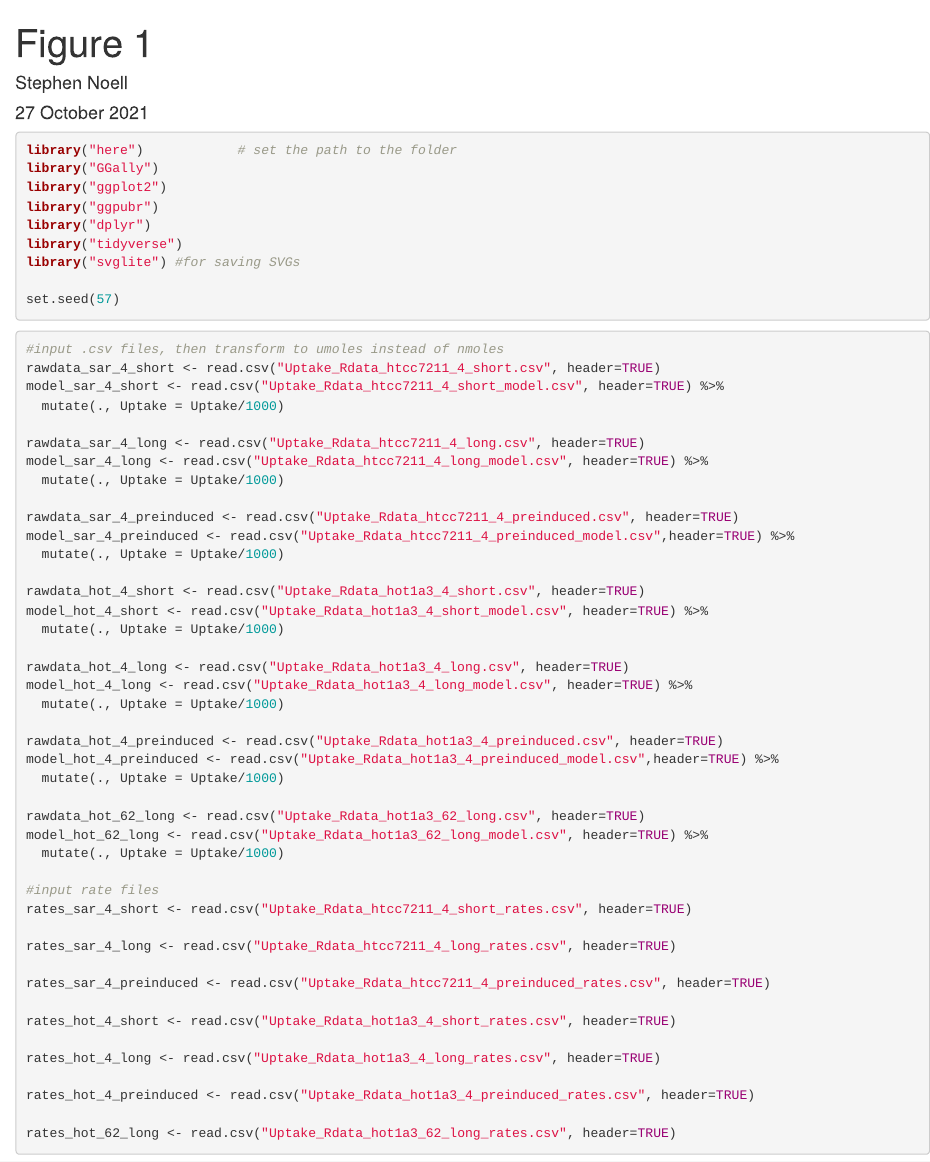
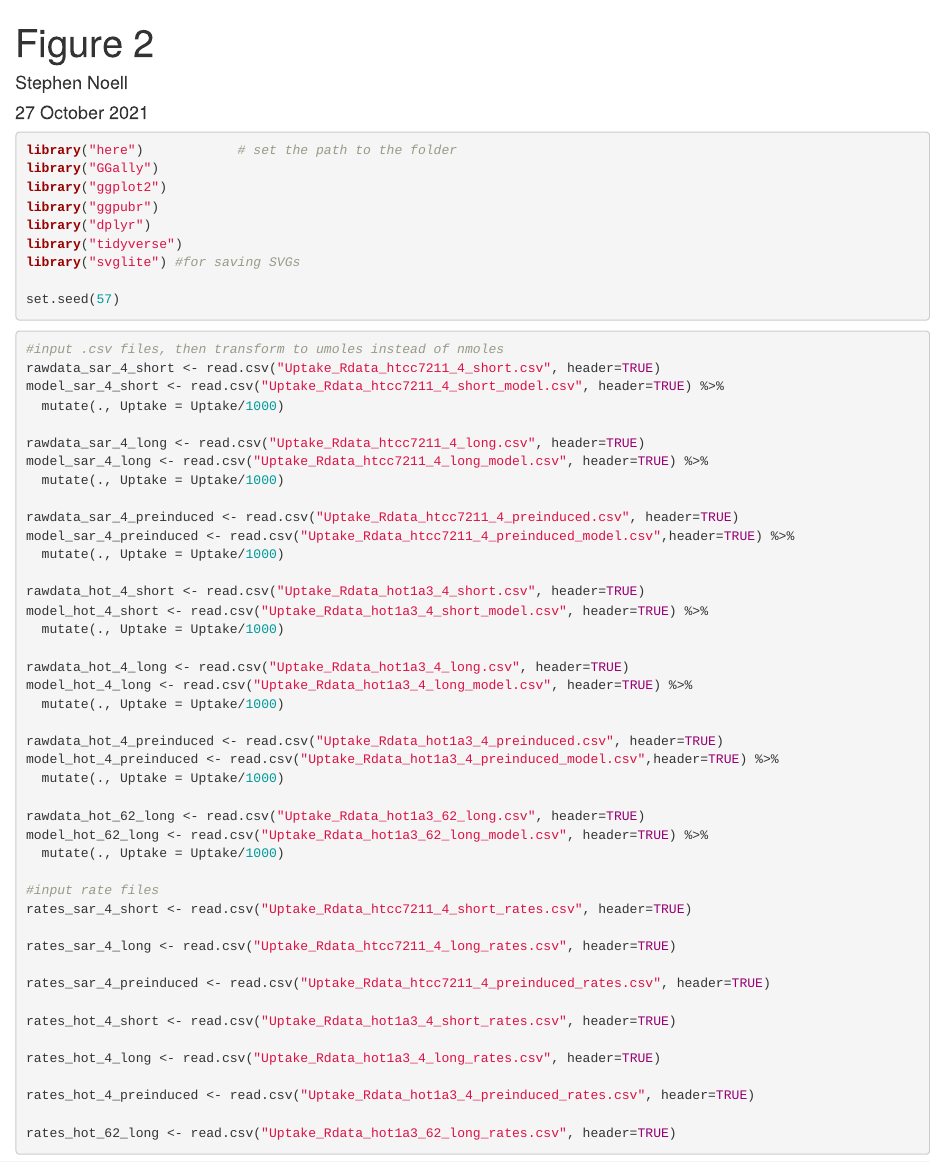
Before and after one commit to stenoell/Noell-oligo-copio-regulatory-strategies, an R Markdown document (Scripts/Figure 2_Rscript_uptake_ox_data.Rmd): the page in a window 1100 px wide, from its top. Rendered offline with R 4.5, knitr and Pandoc, with nearby package versions.

Commit message:
Add files via upload

```diff
--- a/Scripts/Figure 2_Rscript_uptake_ox_data.Rmd
+++ b/Scripts/Figure 2_Rscript_uptake_ox_data.Rmd
@@ -1,5 +1,5 @@
 ---
-title: "Figure 1"
+title: "Figure 2"
 author: "Stephen Noell"
 date: "27 October 2021"
 output: html_document
```
Also changed, not shown: Scripts/Figure 3_Rscript_downshift_data.Rmd (+1 -1 lines).
